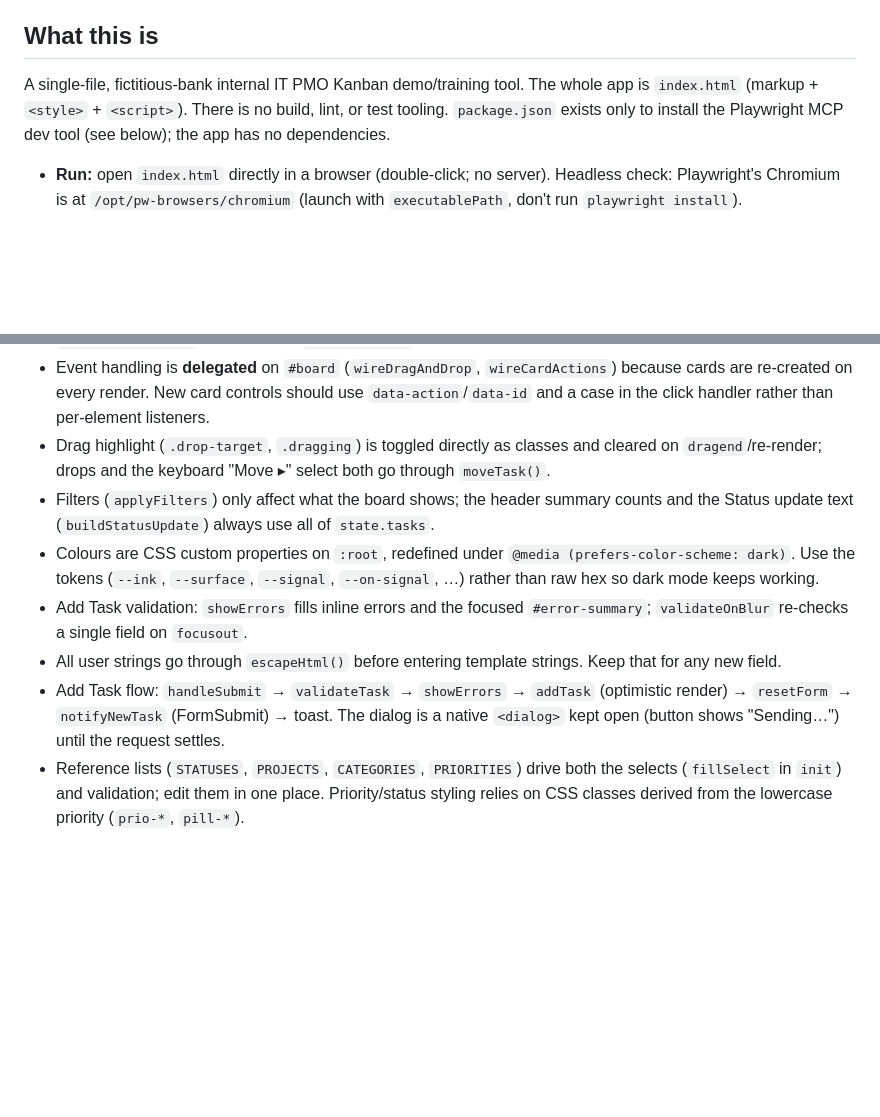
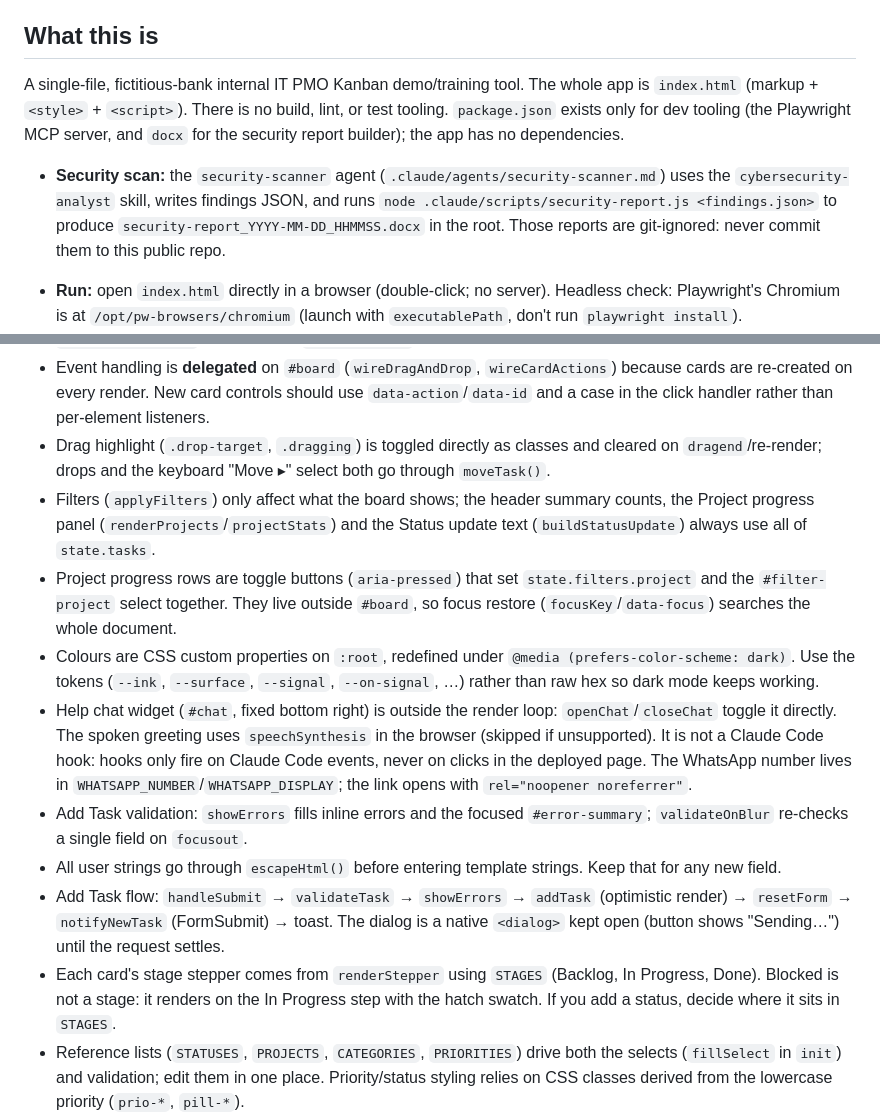
Before and after one commit to zhangranclaude-cloud/it-pmo-board-v2, a Markdown page: CLAUDE.md, 2 parts joined by grey strips. Rendered like a GitHub page; blank space fills up the shorter version.

```diff
--- a/CLAUDE.md
+++ b/CLAUDE.md
@@ -4,7 +4,9 @@ This file provides guidance to Claude Code (claude.ai/code) when working with co
 
 ## What this is
 
-A single-file, fictitious-bank internal IT PMO Kanban demo/training tool. The whole app is `index.html` (markup + `<style>` + `<script>`). There is no build, lint, or test tooling. `package.json` exists only to install the Playwright MCP dev tool (see below); the app has no dependencies.
+A single-file, fictitious-bank internal IT PMO Kanban demo/training tool. The whole app is `index.html` (markup + `<style>` + `<script>`). There is no build, lint, or test tooling. `package.json` exists only for dev tooling (the Playwright MCP server, and `docx` for the security report builder); the app has no dependencies.
+
+- **Security scan:** the `security-scanner` agent (`.claude/agents/security-scanner.md`) uses the `cybersecurity-analyst` skill, writes findings JSON, and runs `node .claude/scripts/security-report.js <findings.json>` to produce `security-report_YYYY-MM-DD_HHMMSS.docx` in the root. Those reports are git-ignored: never commit them to this public repo.
 
 - **Run:** open `index.html` directly in a browser (double-click; no server). Headless check: Playwright's Chromium is at `/opt/pw-browsers/chromium` (launch with `executablePath`, don't run `playwright install`).
 - **Browser testing (Playwright MCP):** `.mcp.json` registers the `playwright` MCP server (pinned `@playwright/mcp@0.0.83`, `--isolated` so no profile is kept). It is installed as a devDependency: run `npm install` once (`node_modules/` is gitignored), and `npx` then uses the local copy. It is dev tooling only; nothing in `index.html` depends on it. Approve the server when Claude Code prompts, and use it on `file:///…/index.html`. In the cloud container add `--executable-path /opt/pw-browsers/chromium --headless --no-sandbox`; locally Playwright needs its Chromium (`npx playwright install chromium`).
@@ -26,10 +28,13 @@ State-driven render loop. `state = { tasks, filters, nextId, ui }` is the single
 - `state.ui` holds transient UI state that must survive a re-render: `moveOpenId` (card showing the Move select), `confirmDeleteId` (card showing Delete? Yes/No), `dragId`, and `focusKey`. After each render, `focusKey` is matched against `data-focus` attributes to restore keyboard focus, since the DOM was rebuilt — set `state.ui.focusKey` before calling `renderBoard()` when adding new controls.
 - Event handling is **delegated** on `#board` (`wireDragAndDrop`, `wireCardActions`) because cards are re-created on every render. New card controls should use `data-action`/`data-id` and a case in the click handler rather than per-element listeners.
 - Drag highlight (`.drop-target`, `.dragging`) is toggled directly as classes and cleared on `dragend`/re-render; drops and the keyboard "Move ▸" select both go through `moveTask()`.
-- Filters (`applyFilters`) only affect what the board shows; the header summary counts and the Status update text (`buildStatusUpdate`) always use all of `state.tasks`.
+- Filters (`applyFilters`) only affect what the board shows; the header summary counts, the Project progress panel (`renderProjects`/`projectStats`) and the Status update text (`buildStatusUpdate`) always use all of `state.tasks`.
+- Project progress rows are toggle buttons (`aria-pressed`) that set `state.filters.project` and the `#filter-project` select together. They live outside `#board`, so focus restore (`focusKey`/`data-focus`) searches the whole document.
 - Colours are CSS custom properties on `:root`, redefined under `@media (prefers-color-scheme: dark)`. Use the tokens (`--ink`, `--surface`, `--signal`, `--on-signal`, …) rather than raw hex so dark mode keeps working.
+- Help chat widget (`#chat`, fixed bottom right) is outside the render loop: `openChat`/`closeChat` toggle it directly. The spoken greeting uses `speechSynthesis` in the browser (skipped if unsupported). It is not a Claude Code hook: hooks only fire on Claude Code events, never on clicks in the deployed page. The WhatsApp number lives in `WHATSAPP_NUMBER`/`WHATSAPP_DISPLAY`; the link opens with `rel="noopener noreferrer"`.
 - Add Task validation: `showErrors` fills inline errors and the focused `#error-summary`; `validateOnBlur` re-checks a single field on `focusout`.
 - All user strings go through `escapeHtml()` before entering template strings. Keep that for any new field.
 - Add Task flow: `handleSubmit` → `validateTask` → `showErrors` → `addTask` (optimistic render) → `resetForm` → `notifyNewTask` (FormSubmit) → toast. The dialog is a native `<dialog>` kept open (button shows "Sending…") until the request settles.
+- Each card's stage stepper comes from `renderStepper` using `STAGES` (Backlog, In Progress, Done). Blocked is not a stage: it renders on the In Progress step with the hatch swatch. If you add a status, decide where it sits in `STAGES`.
 - Reference lists (`STATUSES`, `PROJECTS`, `CATEGORIES`, `PRIORITIES`) drive both the selects (`fillSelect` in `init`) and validation; edit them in one place. Priority/status styling relies on CSS classes derived from the lowercase priority (`prio-*`, `pill-*`).
 - Seed tasks use dates relative to today (`dateString(offset)`) so overdue/upcoming items always exist; overdue = `dueDate` (local YYYY-MM-DD string) before today and status ≠ Done.
```
Also changed, not shown: .claude/agents/security-scanner.md (added, +83 -0 lines), .claude/commands/github-publish.md (renamed from .claude/commands/publish-github.md, +17 -8 lines), README.md (+3 -0 lines), docs/screenshot.png, 5 other files.
